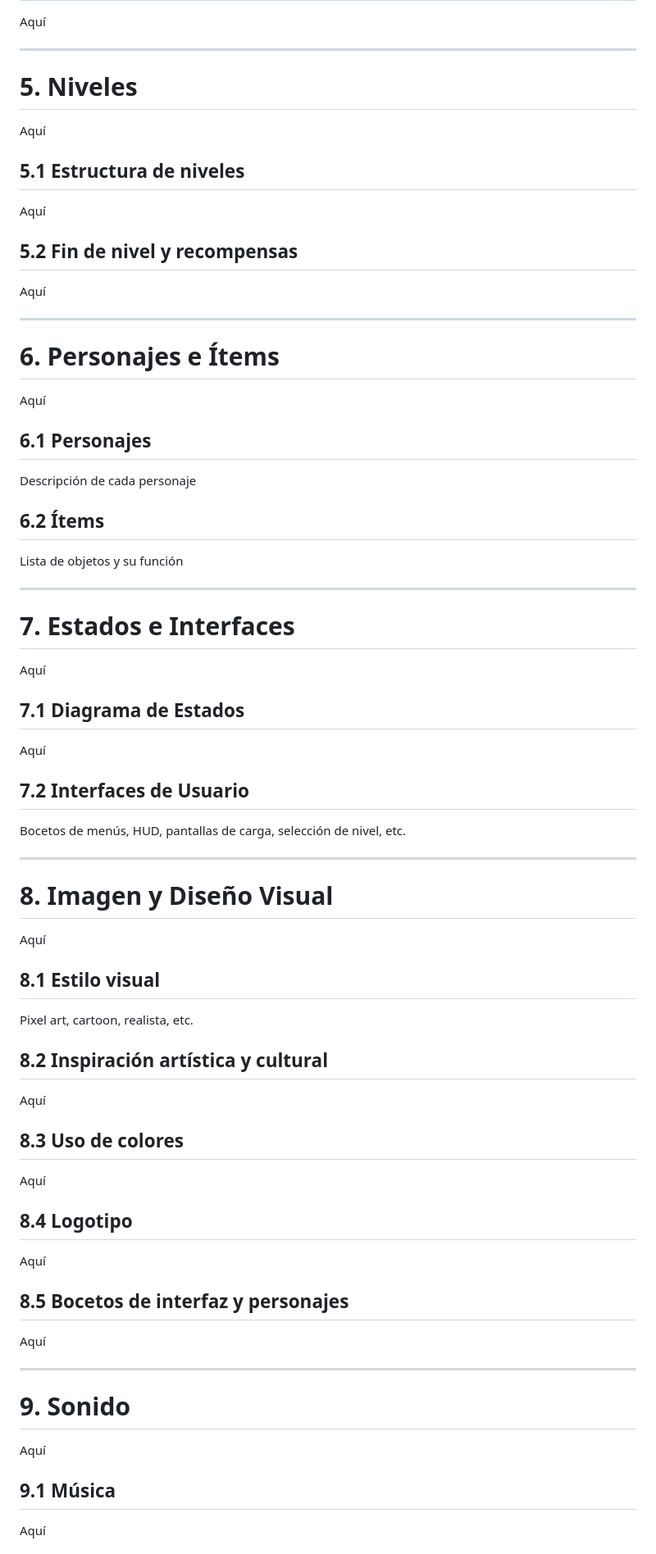
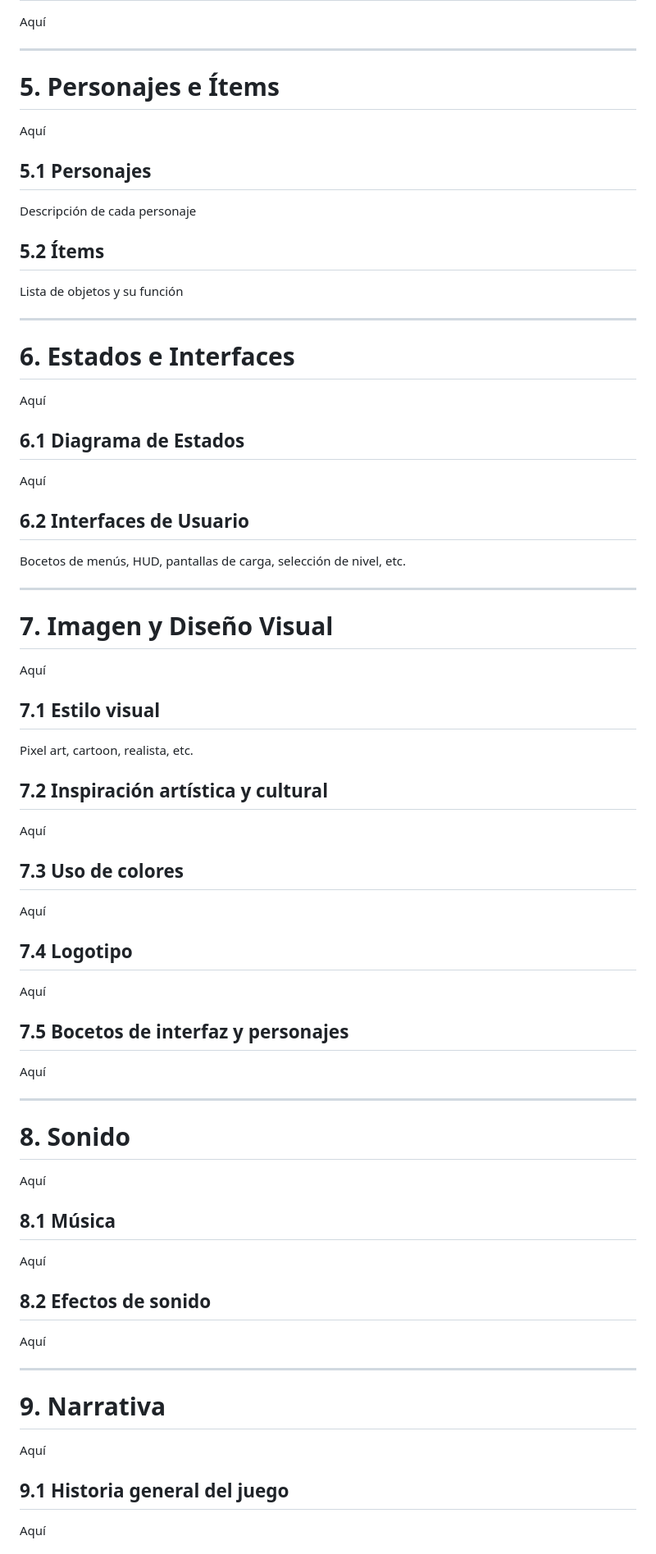
Before and after one commit to Minhxia/jer-volleyclash-sunsetarcade, a Markdown page: README.md, the part around one of its changes. Shown at 82% size. Drawn GitHub-style.

```diff
--- a/README.md
+++ b/README.md
@@ -170,65 +179,65 @@ Aquí
 
 ---
 
-# 5. Niveles
+# 5. Personajes e Ítems
 Aquí
 
-## 5.1 Estructura de niveles
+## 5.1 Personajes
+Descripción de cada personaje
+
+## 5.2 Ítems
+Lista de objetos y su función
+
+
+---
+
+# 6. Estados e Interfaces
 Aquí
 
-## 5.2 Fin de nivel y recompensas
+## 6.1 Diagrama de Estados
+Aquí
+
+## 6.2 Interfaces de Usuario
+Bocetos de menús, HUD, pantallas de carga, selección de nivel, etc.
+
+---
+
+# 7. Imagen y Diseño Visual
+Aquí
+
+## 7.1 Estilo visual
+Pixel art, cartoon, realista, etc.
+
+## 7.2 Inspiración artística y cultural
+Aquí
+
+## 7.3 Uso de colores
+Aquí
+
+## 7.4 Logotipo
+Aquí
+
+## 7.5 Bocetos de interfaz y personajes
 Aquí
 
 
 ---
 
-# 6. Personajes e Ítems
+# 8. Sonido
 Aquí
 
-## 6.1 Personajes
-Descripción de cada personaje
-
-## 6.2 Ítems
-Lista de objetos y su función
-
-
----
-
-# 7. Estados e Interfaces
+## 8.1 Música
 Aquí
 
-## 7.1 Diagrama de Estados
-Aquí
-
-## 7.2 Interfaces de Usuario
-Bocetos de menús, HUD, pantallas de carga, selección de nivel, etc.
-
----
-
-# 8. Imagen y Diseño Visual
-Aquí
-
-## 8.1 Estilo visual
-Pixel art, cartoon, realista, etc.
-
-## 8.2 Inspiración artística y cultural
-Aquí
-
-## 8.3 Uso de colores
-Aquí
-
-## 8.4 Logotipo
-Aquí
-
-## 8.5 Bocetos de interfaz y personajes
+## 8.2 Efectos de sonido
 Aquí
 
 
 ---
 
-# 9. Sonido
+# 9. Narrativa
 Aquí
 
-## 9.1 Música
+## 9.1 Historia general del juego
 Aquí
 
```
Also changed, not shown: other parts of README.md (+50 -53 lines).
